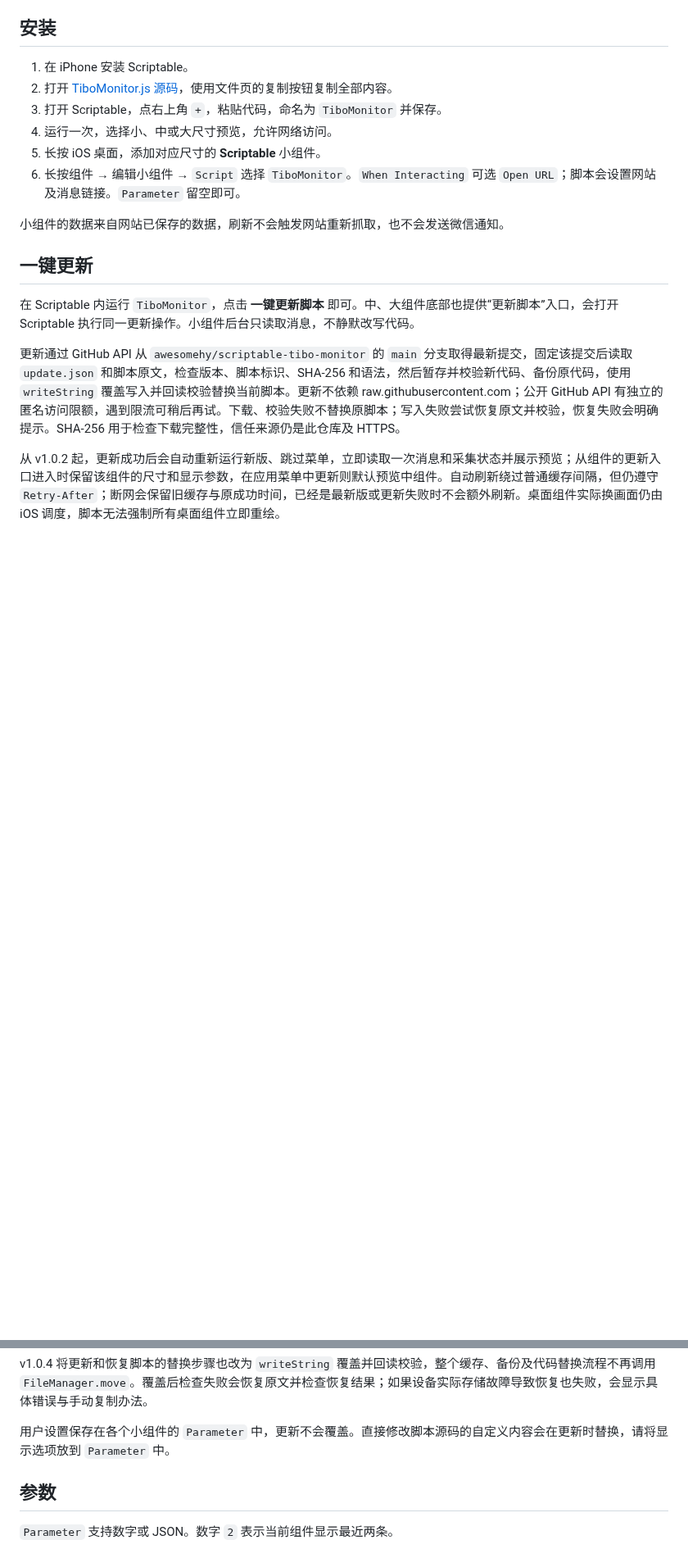
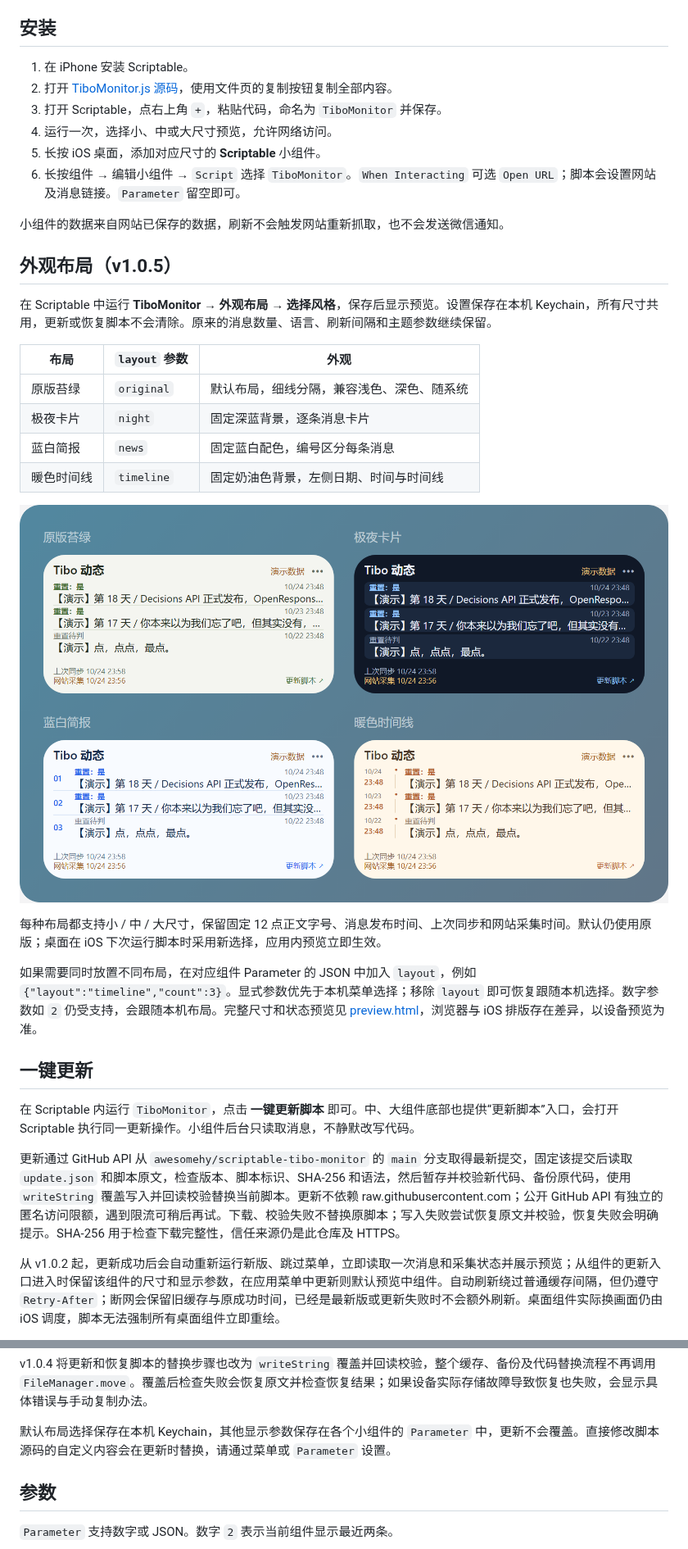
Before and after one commit to awesomehy/scriptable-tibo-monitor, a Markdown page: README.md, 2 parts joined by grey strips. Shown at 82% size. GitHub-like rendering; pictures changed too: preview-layouts.png (added); blank space fills up the shorter version.

```diff
--- a/README.md
+++ b/README.md
@@ -22,6 +22,23 @@ Apple Watch 版本见 [Widgy / Watchy 数据源与安装设置](watchy/README.md
 6. 长按组件 → 编辑小组件 → `Script` 选择 `TiboMonitor`。`When Interacting` 可选 `Open URL`；脚本会设置网站及消息链接。`Parameter` 留空即可。
 
 小组件的数据来自网站已保存的数据，刷新不会触发网站重新抓取，也不会发送微信通知。
+
+## 外观布局（v1.0.5）
+
+在 Scriptable 中运行 **TiboMonitor → 外观布局 → 选择风格**，保存后显示预览。设置保存在本机 Keychain，所有尺寸共用，更新或恢复脚本不会清除。原来的消息数量、语言、刷新间隔和主题参数继续保留。
+
+| 布局 | `layout` 参数 | 外观 |
+| --- | --- | --- |
+| 原版苔绿 | `original` | 默认布局，细线分隔，兼容浅色、深色、随系统 |
+| 极夜卡片 | `night` | 固定深蓝背景，逐条消息卡片 |
+| 蓝白简报 | `news` | 固定蓝白配色，编号区分每条消息 |
+| 暖色时间线 | `timeline` | 固定奶油色背景，左侧日期、时间与时间线 |
+
+![四种布局的中号预览](preview-layouts.png)
+
+每种布局都支持小 / 中 / 大尺寸，保留固定 12 点正文字号、消息发布时间、上次同步和网站采集时间。默认仍使用原版；桌面在 iOS 下次运行脚本时采用新选择，应用内预览立即生效。
+
+如果需要同时放置不同布局，在对应组件 Parameter 的 JSON 中加入 `layout`，例如 `{"layout":"timeline","count":3}`。显式参数优先于本机菜单选择；移除 `layout` 即可恢复跟随本机选择。数字参数如 `2` 仍受支持，会跟随本机布局。完整尺寸和状态预览见 [preview.html](preview.html)，浏览器与 iOS 排版存在差异，以设备预览为准。
 
 ## 一键更新
 
@@ -43,7 +60,7 @@ v1.0.3 修复了缓存保存流程：改用本地 Documents 保存，仍兼容
 
 v1.0.4 将更新和恢复脚本的替换步骤也改为 `writeString` 覆盖并回读校验，整个缓存、备份及代码替换流程不再调用 `FileManager.move`。覆盖后检查失败会恢复原文并检查恢复结果；如果设备实际存储故障导致恢复也失败，会显示具体错误与手动复制办法。
 
-用户设置保存在各个小组件的 `Parameter` 中，更新不会覆盖。直接修改脚本源码的自定义内容会在更新时替换，请将显示选项放到 `Parameter` 中。
+默认布局选择保存在本机 Keychain，其他显示参数保存在各个小组件的 `Parameter` 中，更新不会覆盖。直接修改脚本源码的自定义内容会在更新时替换，请通过菜单或 `Parameter` 设置。
 
 ## 参数
 
```
Also changed, not shown: other parts of README.md (+4 -3 lines), 7 other files.
